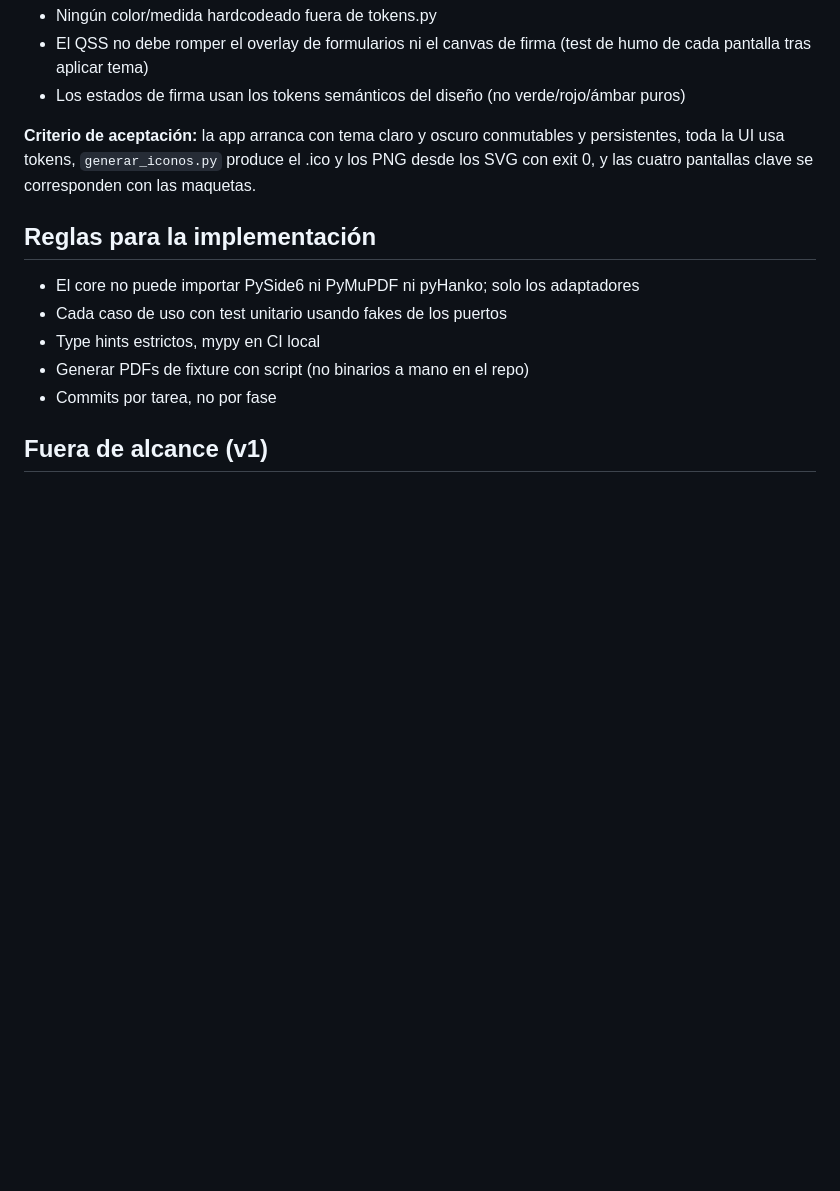
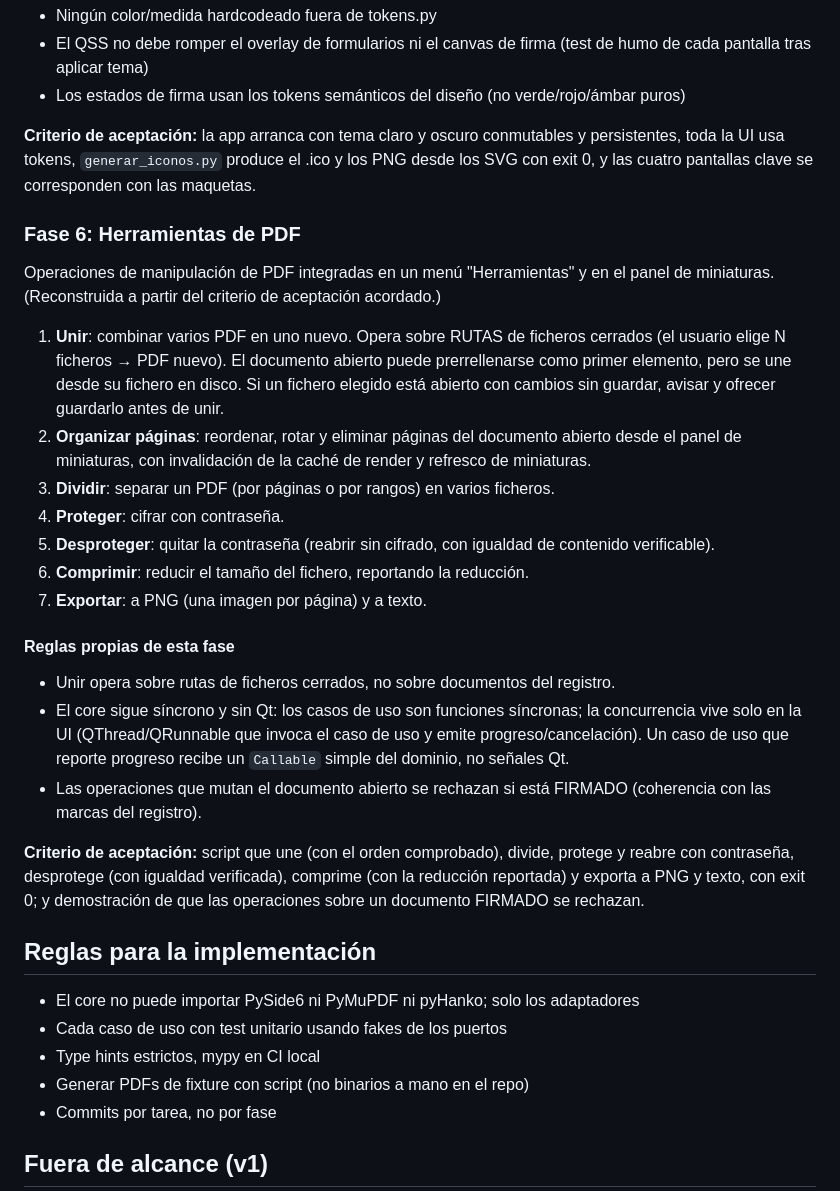
Before and after one commit to marcmayol/DracPDF, a Markdown page: PLAN.md, the part around the change. Rendered like a GitHub page; blank space fills up the shorter version.

Commit message:
Añadir Fase 6 (herramientas de PDF) al PLAN.md
Reconstruida a partir del criterio de aceptación acordado: unir, organizar
páginas, dividir, proteger, desproteger, comprimir y exportar; core síncrono con
concurrencia en la UI; rechazo en documentos FIRMADO.

Co-Authored-By: Claude Opus 4.8 (1M context) <noreply@anthropic.com>
Claude-Session: https://claude.ai/code/session_016BJcA2v2c1sHLGkv8Nh4J3

```diff
--- a/PLAN.md
+++ b/PLAN.md
@@ -93,6 +93,25 @@ https://claude.ai/design/p/12145c22-8a62-4f15-bcb7-41d3448492c9?file=Identidad+L
 
 **Criterio de aceptación:** la app arranca con tema claro y oscuro conmutables y persistentes, toda la UI usa tokens, `generar_iconos.py` produce el .ico y los PNG desde los SVG con exit 0, y las cuatro pantallas clave se corresponden con las maquetas.
 
+### Fase 6: Herramientas de PDF
+
+Operaciones de manipulación de PDF integradas en un menú "Herramientas" y en el panel de miniaturas. (Reconstruida a partir del criterio de aceptación acordado.)
+
+1. **Unir**: combinar varios PDF en uno nuevo. Opera sobre RUTAS de ficheros cerrados (el usuario elige N ficheros → PDF nuevo). El documento abierto puede prerrellenarse como primer elemento, pero se une desde su fichero en disco. Si un fichero elegido está abierto con cambios sin guardar, avisar y ofrecer guardarlo antes de unir.
+2. **Organizar páginas**: reordenar, rotar y eliminar páginas del documento abierto desde el panel de miniaturas, con invalidación de la caché de render y refresco de miniaturas.
+3. **Dividir**: separar un PDF (por páginas o por rangos) en varios ficheros.
+4. **Proteger**: cifrar con contraseña.
+5. **Desproteger**: quitar la contraseña (reabrir sin cifrado, con igualdad de contenido verificable).
+6. **Comprimir**: reducir el tamaño del fichero, reportando la reducción.
+7. **Exportar**: a PNG (una imagen por página) y a texto.
+
+#### Reglas propias de esta fase
+- Unir opera sobre rutas de ficheros cerrados, no sobre documentos del registro.
+- El core sigue síncrono y sin Qt: los casos de uso son funciones síncronas; la concurrencia vive solo en la UI (QThread/QRunnable que invoca el caso de uso y emite progreso/cancelación). Un caso de uso que reporte progreso recibe un `Callable` simple del dominio, no señales Qt.
+- Las operaciones que mutan el documento abierto se rechazan si está FIRMADO (coherencia con las marcas del registro).
+
+**Criterio de aceptación:** script que une (con el orden comprobado), divide, protege y reabre con contraseña, desprotege (con igualdad verificada), comprime (con la reducción reportada) y exporta a PNG y texto, con exit 0; y demostración de que las operaciones sobre un documento FIRMADO se rechazan.
+
 ## Reglas para la implementación
 - El core no puede importar PySide6 ni PyMuPDF ni pyHanko; solo los adaptadores
 - Cada caso de uso con test unitario usando fakes de los puertos
```
